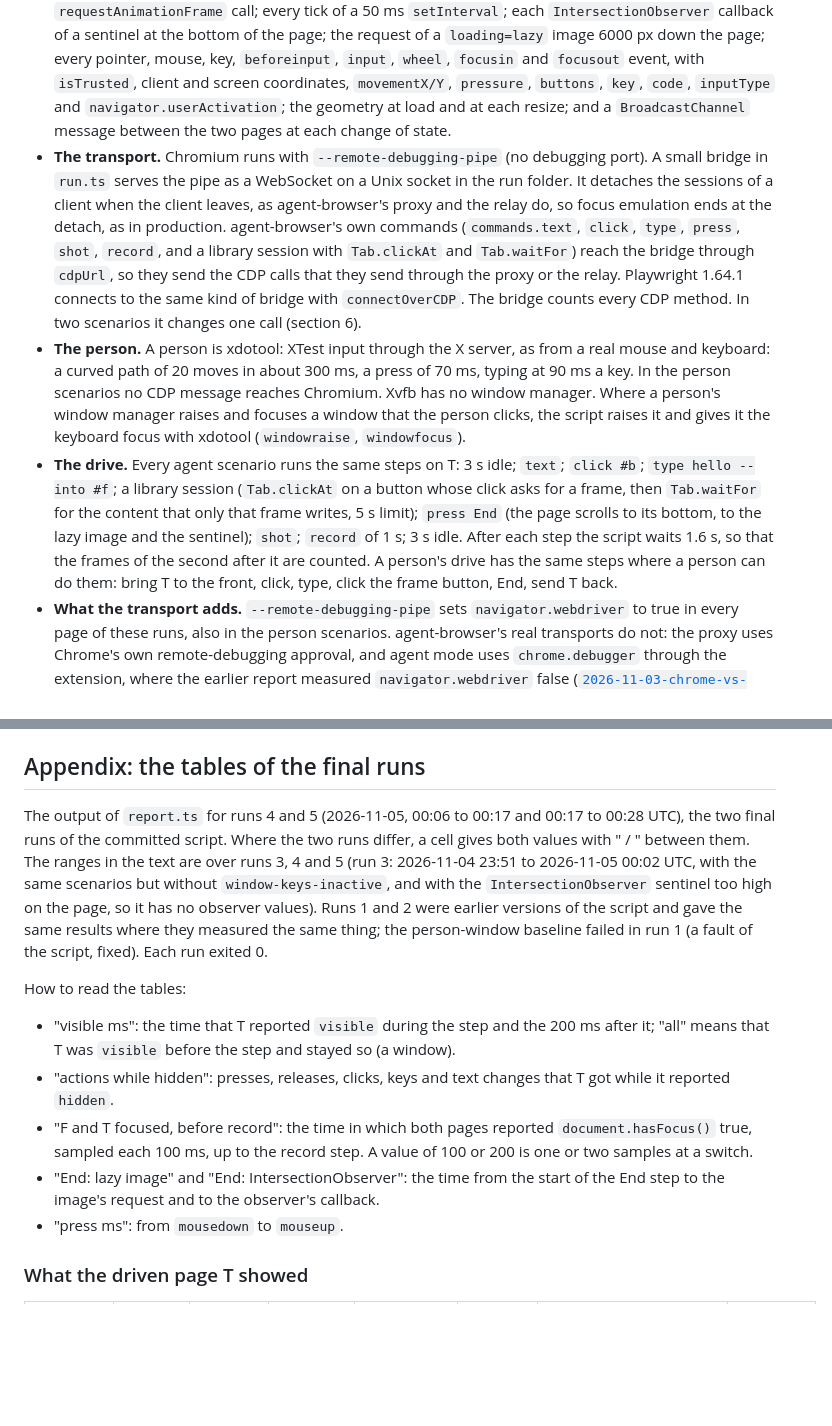
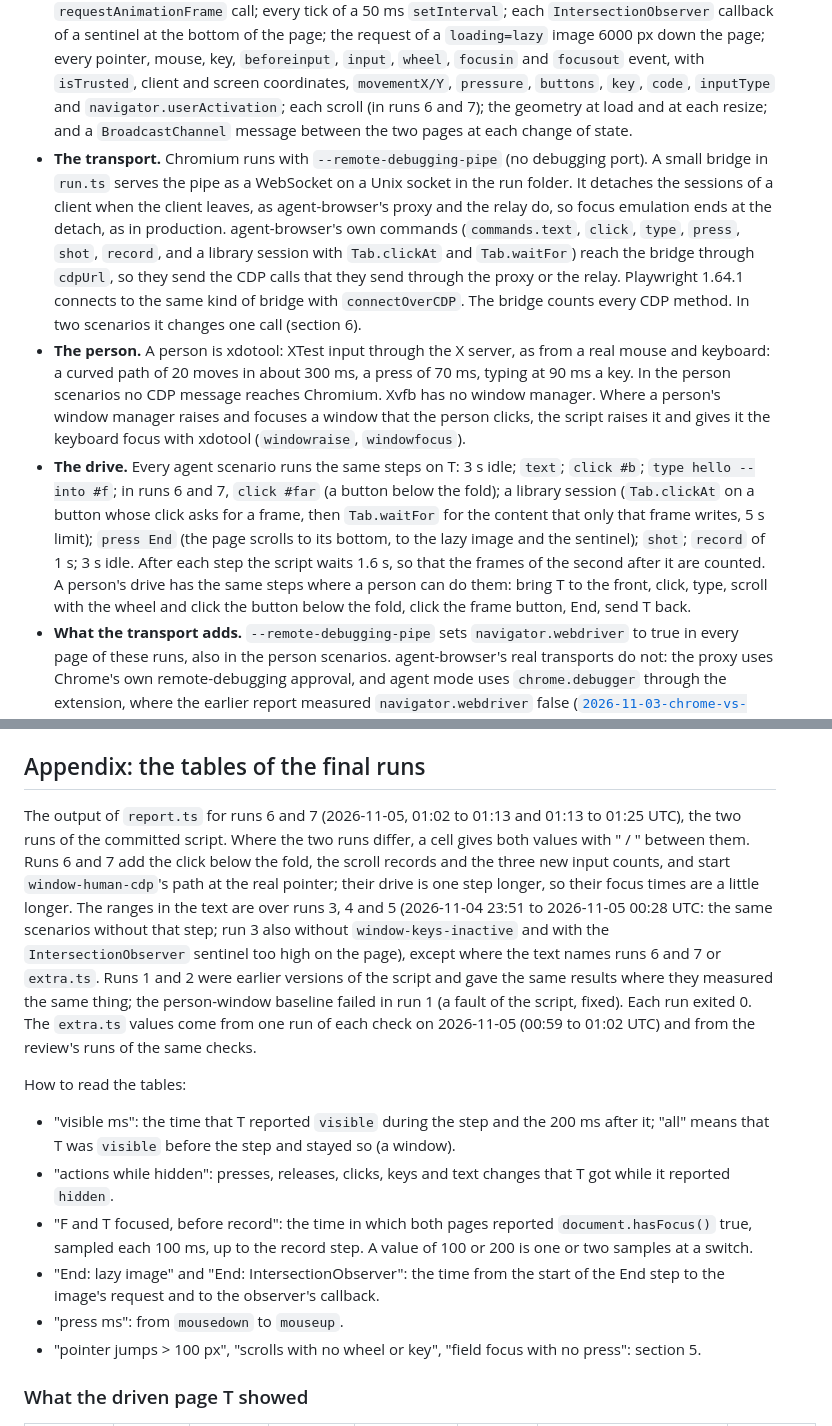
Before and after one commit to agentwatch-sh/agent-browser, a Markdown page: docs/research/2026-11-05-anti-detect-drive.md, 2 parts joined by grey strips. Rendered like a GitHub page; blank space fills up the shorter version.

```diff
--- a/docs/research/2026-11-05-anti-detect-drive.md
+++ b/docs/research/2026-11-05-anti-detect-drive.md
@@ -127,8 +126,8 @@ timestamp (section 2):
   `loading=lazy` image 6000 px down the page; every pointer, mouse, key, `beforeinput`, `input`,
   `wheel`, `focusin` and `focusout` event, with `isTrusted`, client and screen coordinates,
   `movementX/Y`, `pressure`, `buttons`, `key`, `code`, `inputType` and `navigator.userActivation`;
-  the geometry at load and at each resize; and a `BroadcastChannel` message between the two pages at
-  each change of state.
+  each scroll (in runs 6 and 7); the geometry at load and at each resize; and a
+  `BroadcastChannel` message between the two pages at each change of state.
 - **The transport.** Chromium runs with `--remote-debugging-pipe` (no debugging port). A small bridge
   in `run.ts` serves the pipe as a WebSocket on a Unix socket in the run folder. It detaches the
   sessions of a client when the client leaves, as agent-browser's proxy and the relay do, so focus
@@ -143,12 +142,13 @@ timestamp (section 2):
   manager raises and focuses a window that the person clicks, the script raises it and gives it the
   keyboard focus with xdotool (`windowraise`, `windowfocus`).
 - **The drive.** Every agent scenario runs the same steps on T: 3 s idle; `text`; `click #b`;
-  `type hello --into #f`; a library session (`Tab.clickAt` on a button whose click asks for a frame,
+  `type hello --into #f`; in runs 6 and 7, `click #far` (a button below the fold); a library
+  session (`Tab.clickAt` on a button whose click asks for a frame,
   then `Tab.waitFor` for the content that only that frame writes, 5 s limit); `press End` (the page
   scrolls to its bottom, to the lazy image and the sentinel); `shot`; `record` of 1 s; 3 s idle. After
   each step the script waits 1.6 s, so that the frames of the second after it are counted. A person's
-  drive has the same steps where a person can do them: bring T to the front, click, type, click the
-  frame button, End, send T back.
+  drive has the same steps where a person can do them: bring T to the front, click, type, scroll with
+  the wheel and click the button below the fold, click the frame button, End, send T back.
 - **What the transport adds.** `--remote-debugging-pipe` sets `navigator.webdriver` to true in every
   page of these runs, also in the person scenarios. agent-browser's real transports do not: the proxy
   uses Chrome's own remote-debugging approval, and agent mode uses `chrome.debugger` through the
@@ -458,13 +467,17 @@ each.
 
 ## Appendix: the tables of the final runs
 
-The output of `report.ts` for runs 4 and 5 (2026-11-05, 00:06 to 00:17 and 00:17 to 00:28 UTC), the
-two final runs of the committed script. Where the two runs differ, a cell gives both values with " / "
-between them. The ranges in the text are over runs 3, 4 and 5 (run 3: 2026-11-04 23:51 to
-2026-11-05 00:02 UTC, with the same scenarios but without `window-keys-inactive`, and with the
-`IntersectionObserver` sentinel too high on the page, so it has no observer values). Runs 1 and 2 were
-earlier versions of the script and gave the same results where they measured the same thing; the
-person-window baseline failed in run 1 (a fault of the script, fixed). Each run exited 0.
+The output of `report.ts` for runs 6 and 7 (2026-11-05, 01:02 to 01:13 and 01:13 to 01:25 UTC), the
+two runs of the committed script. Where the two runs differ, a cell gives both values with " / "
+between them. Runs 6 and 7 add the click below the fold, the scroll records and the three new input
+counts, and start `window-human-cdp`'s path at the real pointer; their drive is one step longer, so
+their focus times are a little longer. The ranges in the text are over runs 3, 4 and 5 (2026-11-04
+23:51 to 2026-11-05 00:28 UTC: the same scenarios without that step; run 3 also without
+`window-keys-inactive` and with the `IntersectionObserver` sentinel too high on the page), except
+where the text names runs 6 and 7 or `extra.ts`. Runs 1 and 2 were earlier versions of the script
+and gave the same results where they measured the same thing; the person-window baseline failed in
+run 1 (a fault of the script, fixed). Each run exited 0. The `extra.ts` values come from one run of
+each check on 2026-11-05 (00:59 to 01:02 UTC) and from the review's runs of the same checks.
 
 How to read the tables:
 
@@ -477,6 +490,7 @@ How to read the tables:
 - "End: lazy image" and "End: IntersectionObserver": the time from the start of the End step to the
   image's request and to the observer's callback.
 - "press ms": from `mousedown` to `mouseup`.
+- "pointer jumps > 100 px", "scrolls with no wheel or key", "field focus with no press": section 5.
 
 ### What the driven page T showed
 | scenario | idle | visible ms (text, click, type, library, End, shot, record) | T: vis changes / focus / blur | actions while hidden / unfocused | after: vis, focus, fps, tps | F saw | F and T focused, before record (ms) |
```
Also changed, not shown: other parts of docs/research/2026-11-05-anti-detect-drive.md (+67 -59 lines).
